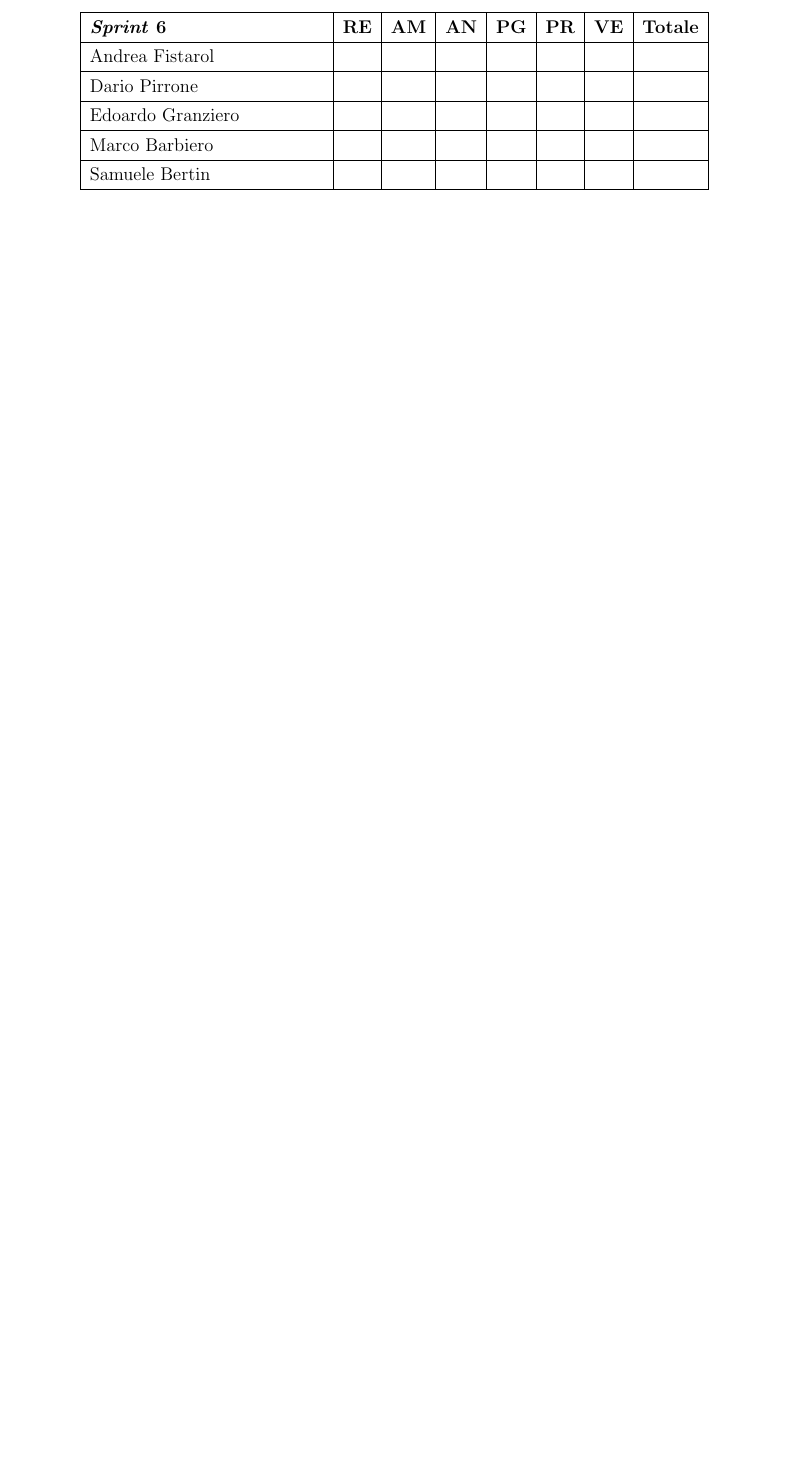
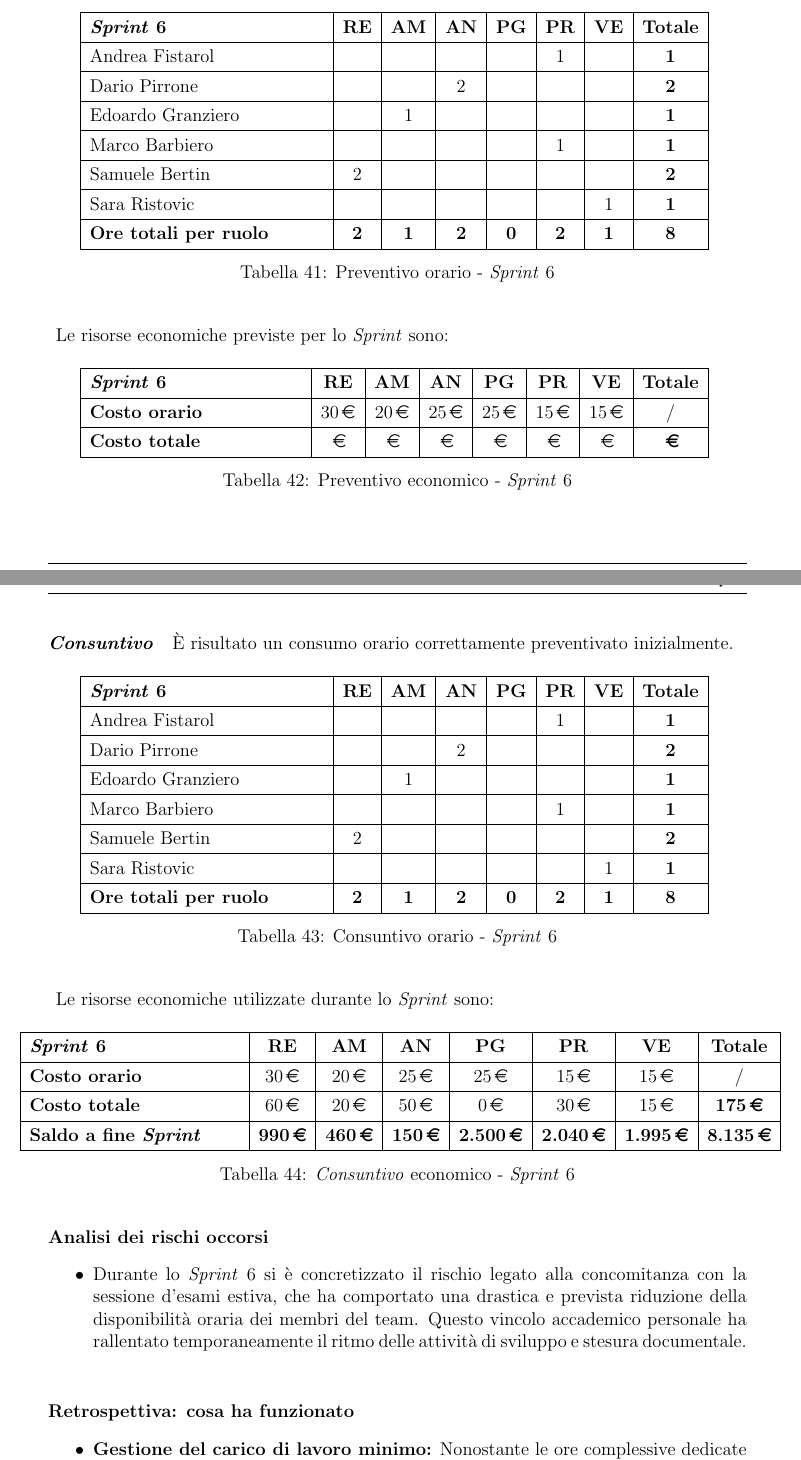
Before and after one commit to SkynetUniGroup/Code_Guardian, a LaTeX document (Documentazione/LaTeX/Piano di Progetto/Piano di Progetto.tex): part of page 35 of 35 before the commit and two parts of pages 34 and 35 of 36 after it, the two joined at a grey line, cut so that both start at the same text, the shorter picture padded with empty space. Compiled offline with pdfLaTeX.

Commit message:
PdP consuntivo sprint 6 e preventivo sprint 7

```diff
--- a/Documentazione/LaTeX/Piano di Progetto/Piano di Progetto.tex
+++ b/Documentazione/LaTeX/Piano di Progetto/Piano di Progetto.tex
@@ -1694,3 +1689,86 @@ I ruoli assegnati sono: \textbf{Responsabile}, \textbf{Amministratore}, \textbf{
         \hline
         \textbf{\textit{Sprint} 6} & \textbf{RE} & \textbf{AM} & \textbf{AN} &
         \textbf{PG} & \textbf{PR} & \textbf{VE} & \textbf{Totale} \\ \hline
+        Andrea Fistarol & & & & & 1 & &\textbf{1} \\ \hline
+        Dario Pirrone & & & 2 & & & & \textbf{2} \\ \hline
+        Edoardo Granziero & & 1 & & & & & \textbf{1} \\ \hline
+        Marco Barbiero & & & & & 1 & & \textbf{1} \\ \hline
+        Samuele Bertin & 2 & & & & & & \textbf{2} \\ \hline
+        Sara Ristovic & & & & & & 1 & \textbf{1} \\ \hline
+        \textbf{Ore totali per ruolo} & \textbf{2} & \textbf{1} &
+        \textbf{2} & \textbf{0} & \textbf{2} & \textbf{1} & \textbf{8}\\ \hline
+    \end{tabularx}
+    \caption{Preventivo orario - \textit{Sprint} 6}
+\end{table}
+
+Le risorse economiche previste per lo \textit{Sprint} sono:
+
+\begin{table}[H]
+    \centering
+    \renewcommand{\arraystretch}{1.3}
+    \begin{tabularx}{0.9\textwidth}{|X|c|c|c|c|c|c|c|}
+        \hline
+        \textbf{\textit{Sprint} 6} & \textbf{RE} & \textbf{AM} & \textbf{AN} &
+        \textbf{PG} & \textbf{PR} & \textbf{VE} & \textbf{Totale} \\ \hline
+        \textbf{Costo orario} & \EUR{30} & \EUR{20} & \EUR{25} & \EUR{25} & \EUR{15}
+
+        & \EUR{15} & / \\ \hline
+        \textbf{Costo totale} & \EUR{} & \EUR{} & \EUR{} & \EUR{} & \EUR{} & \EUR{} & \textbf{\EUR{}} \\ \hline
+    \end{tabularx}
+    \caption{Preventivo economico - \textit{Sprint} 6}
+\end{table}
+
+\paragraph{\textit{Consuntivo}}
+
+È risultato un consumo orario correttamente preventivato inizialmente.
+
+\begin{table}[H]
+    \centering
+    \renewcommand{\arraystretch}{1.3}
+    \begin{tabularx}{0.9\textwidth}{|X|c|c|c|c|c|c|c|}
+        \hline
+        \textbf{\textit{Sprint} 6} & \textbf{RE} & \textbf{AM} & \textbf{AN} &
+        \textbf{PG} & \textbf{PR} & \textbf{VE} & \textbf{Totale} \\ \hline
+        Andrea Fistarol & & & & & 1 & & \textbf{1} \\ \hline
+        Dario Pirrone & & & 2 & & & & \textbf{2} \\ \hline
+        Edoardo Granziero & & 1 & & & & & \textbf{1} \\ \hline
+        Marco Barbiero & & & & & 1 & & \textbf{1} \\ \hline
+        Samuele Bertin & 2 & & & & & & \textbf{2} \\ \hline
+        Sara Ristovic & & & & & & 1 & \textbf{1} \\ \hline
+        \textbf{Ore totali per ruolo} & \textbf{2} & \textbf{1} &
+        \textbf{2} & \textbf{0} & \textbf{2} & \textbf{1} & \textbf{8}\\ \hline
+
+    \end{tabularx}
+    \caption{Consuntivo orario - \textit{Sprint} 6}
+\end{table}
+
+Le risorse economiche utilizzate durante lo \textit{Sprint} sono:
+
+\begin{table}[H]
+    \centerline{
+        \centering
+        \renewcommand{\arraystretch}{1.3}
+        \begin{tabularx}{1.09\textwidth}{|X|c|c|c|c|c|c|c|}
+            \hline
+            \textbf{\textit{Sprint} 6} & \textbf{RE} & \textbf{AM} & \textbf{AN} &
+            \textbf{PG} & \textbf{PR} & \textbf{VE} & \textbf{Totale} \\ \hline
+
+            \textbf{Costo orario} & \EUR{30} & \EUR{20} & \EUR{25} & \EUR{25} & \EUR{15}
+            & \EUR{15} & / \\ \hline
+            \textbf{Costo totale} & \EUR{60} & \EUR{20} & \EUR{50} & \EUR{0} & \EUR{30} &
+            \EUR{15} & \textbf{\EUR{175}} \\ \hline
+            \textbf{Saldo a fine \textit{Sprint}} & \textbf{\EUR{990}} & \textbf{\EUR{460}} & \textbf{\EUR{150}} & \textbf{\EUR{2.500}} & \textbf{\EUR{2.040}} & \textbf{\EUR{1.995}} & \textbf{\EUR{8.135}}\\ \hline
+        \end{tabularx}
+    }
+    \caption{\textit{Consuntivo} economico - \textit{Sprint} 6}
+\end{table}
+
+\paragraph{Analisi dei rischi occorsi}
+\begin{itemize}
+     \item Durante lo \textit{Sprint} 6 si è concretizzato il rischio legato alla concomitanza con la sessione d'esami estiva, che ha comportato una drastica e prevista riduzione della disponibilità oraria dei membri del team. Questo vincolo accademico personale ha rallentato temporaneamente il ritmo delle attività di sviluppo e stesura documentale.\\
+\end{itemize}
+
+\paragraph{Retrospettiva: cosa ha funzionato}
+\begin{itemize}
+    \item \textbf{Gestione del carico di lavoro minimo:} Nonostante le ore complessive dedicate al progetto siano state sensibilmente inferiori rispetto ai periodi precedenti, la pianificazione interna ha permesso di mantenere attivi i canali di comunicazione stabili e di non bloccare del tutto le attività propedeutiche.
+    \item \textbf{Mantenimento dei requisiti di base:} Il team è riuscito a preservare l'integrità e il consolidamento di quanto sviluppato finora sul \textit{PoC} e sull'\textbf{Analisi dei Requisiti} durante gli Sprint passati, evitando regressioni o perdite di focus architetturale nonostante la ridotta operatività.
@@ -1696,0 +1780 @@ I ruoli assegnati sono: \textbf{Responsabile}, \textbf{Amministratore}, \textbf{
+    \item \textbf{Integrazione immediata degli asset esterni:} Al fine di ottimizzare i tempi di sviluppo rimasti, non appena verranno fornite le credenziali dell'ambiente cloud, si prevede l'istituzione di una sessione di sviluppo congiunta tra i programmatori per accelerare l'integrazione dell'orchestratore.
@@ -1697,13 +1803,15 @@ I ruoli assegnati sono: \textbf{Responsabile}, \textbf{Amministratore}, \textbf{
+        \textbf{\textit{Sprint} 7} & \textbf{RE} & \textbf{AM} & \textbf{AN} &
+        \textbf{PG} & \textbf{PR} & \textbf{VE} & \textbf{Totale} \\ \hline
         Andrea Fistarol & & & & & & & \textbf{} \\ \hline
-        Dario Pirrone & & & & & & & \textbf{} \\ \hline
+        Dario Pirrone & & & 2 & & & \textbf{} \\ \hline
         Edoardo Granziero & & & & & & & \textbf{} \\ \hline
         Marco Barbiero & & & & & & & \textbf{} \\ \hline
-        Samuele Bertin & & & & & & & \textbf{} \\ \hline
+        Samuele Bertin & 2 & & & & & \textbf{} \\ \hline
         Sara Ristovic & & & & & & & \textbf{} \\ \hline
         \textbf{Ore totali per ruolo} & \textbf{0} & \textbf{0} &
         \textbf{0} & \textbf{0} & \textbf{0} & \textbf{0} & \textbf{0}\\ \hline
     \end{tabularx}
-    \caption{Preventivo orario - \textit{Sprint} 6}
+    \caption{Preventivo orario - \textit{Sprint} 7}
 \end{table}
 
 Le risorse economiche previste per lo \textit{Sprint} sono:
```
Also changed, not shown: Documentazione/LaTeX/Piano di Progetto/Piano di Progetto.tex (38 more changed lines).
